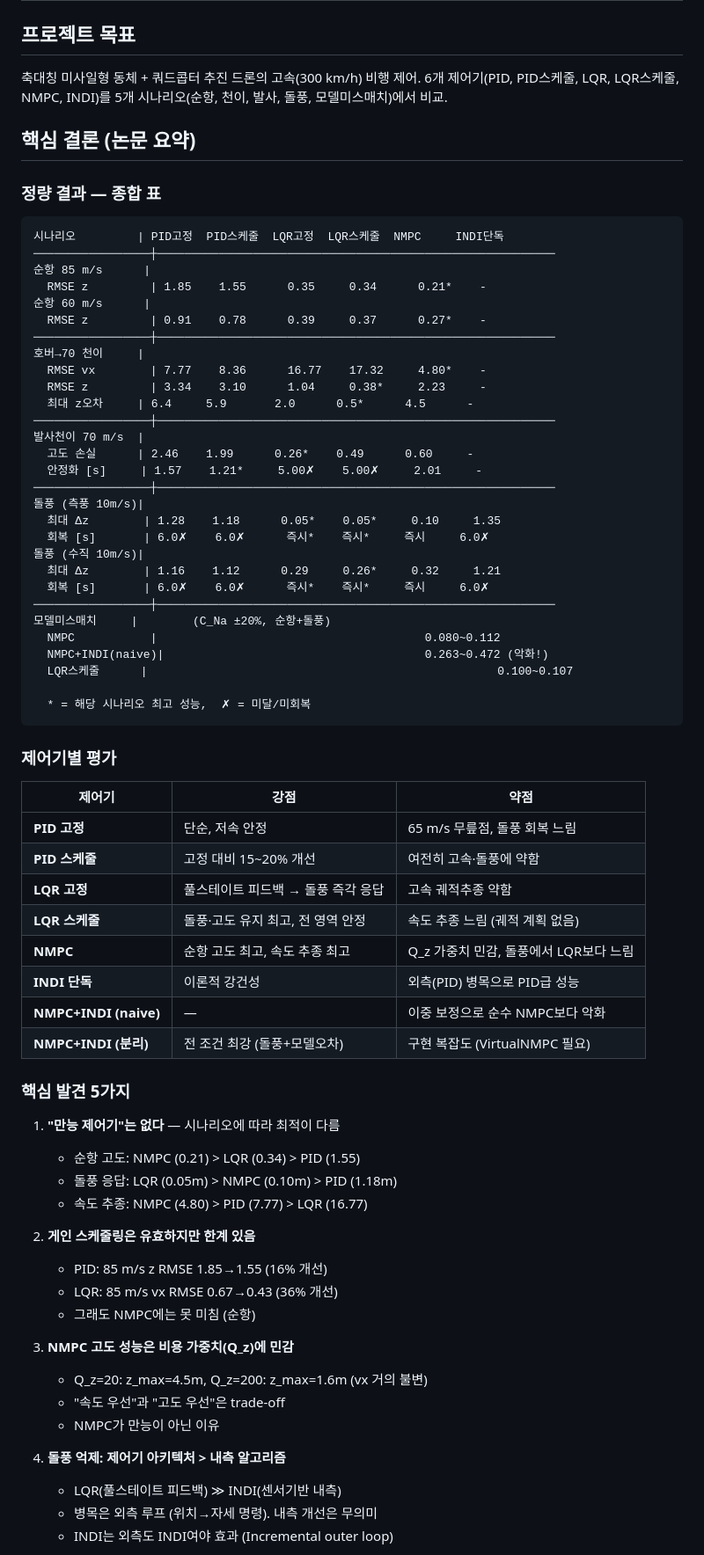
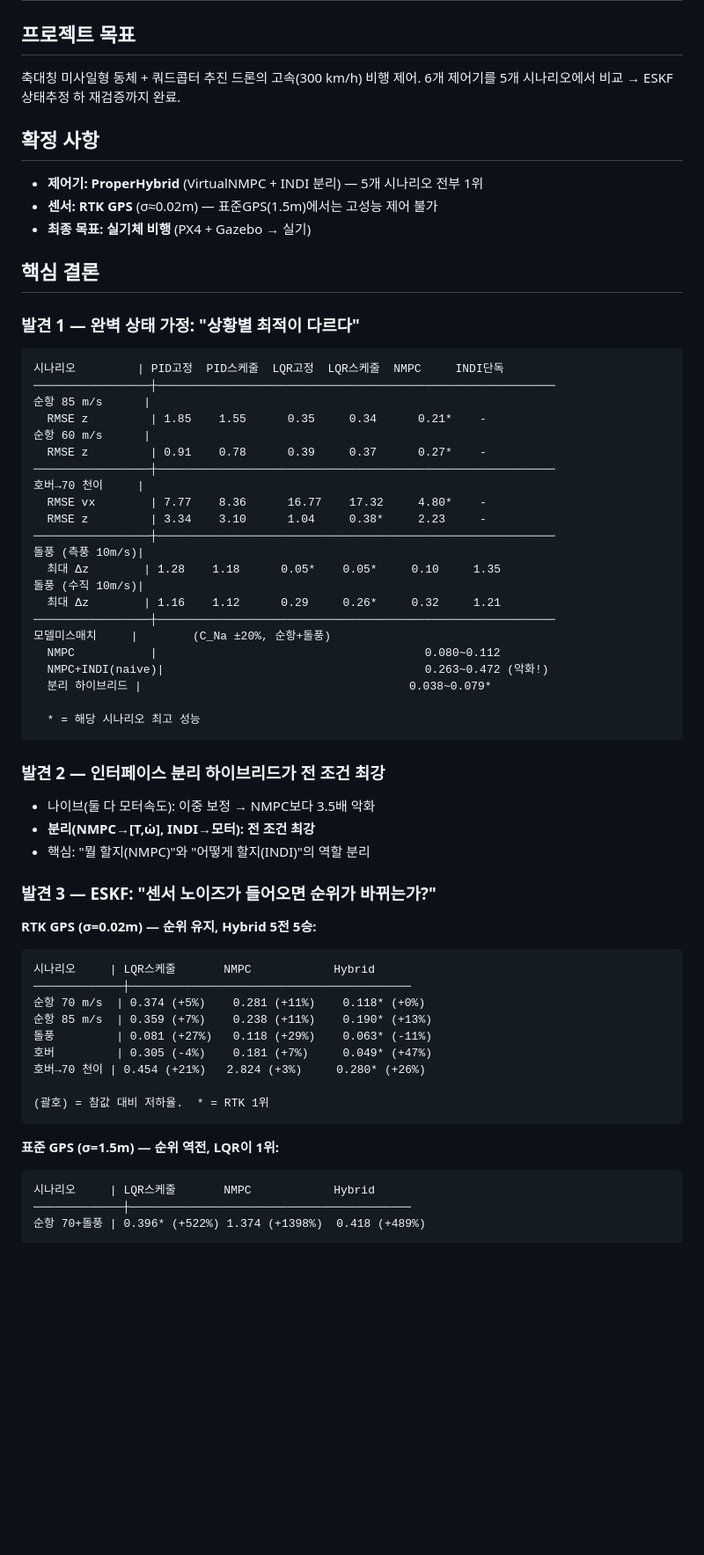
Before and after one commit to protkjj/fast-drone, a Markdown page: HANDOFF.md, the part around one of its changes. Shown at 88% size. Rendered like a GitHub page; blank space fills up the shorter version.

````diff
--- a/HANDOFF.md
+++ b/HANDOFF.md
@@ -2,12 +2,16 @@
 
 ## 프로젝트 목표
 축대칭 미사일형 동체 + 쿼드콥터 추진 드론의 고속(300 km/h) 비행 제어.
-6개 제어기(PID, PID스케줄, LQR, LQR스케줄, NMPC, INDI)를
-5개 시나리오(순항, 천이, 발사, 돌풍, 모델미스매치)에서 비교.
+6개 제어기를 5개 시나리오에서 비교 → ESKF 상태추정 하 재검증까지 완료.
 
-## 핵심 결론 (논문 요약)
+## 확정 사항
+- **제어기: ProperHybrid** (VirtualNMPC + INDI 분리) — 5개 시나리오 전부 1위
+- **센서: RTK GPS** (σ≈0.02m) — 표준GPS(1.5m)에서는 고성능 제어 불가
+- **최종 목표: 실기체 비행** (PX4 + Gazebo → 실기)
 
-### 정량 결과 — 종합 표
+## 핵심 결론
+
+### 발견 1 — 완벽 상태 가정: "상황별 최적이 다르다"
 
 ```
 시나리오         | PID고정  PID스케줄  LQR고정  LQR스케줄  NMPC     INDI단독
@@ -20,59 +24,46 @@
 호버→70 천이     |
   RMSE vx        | 7.77    8.36      16.77    17.32     4.80*    -
   RMSE z         | 3.34    3.10      1.04     0.38*     2.23     -
-  최대 z오차     | 6.4     5.9       2.0      0.5*      4.5      -
-─────────────────┼──────────────────────────────────────────────────────────
-발사천이 70 m/s  |
-  고도 손실      | 2.46    1.99      0.26*    0.49      0.60     -
-  안정화 [s]     | 1.57    1.21*     5.00✗    5.00✗     2.01     -
 ─────────────────┼──────────────────────────────────────────────────────────
 돌풍 (측풍 10m/s)|
   최대 Δz        | 1.28    1.18      0.05*    0.05*     0.10     1.35
-  회복 [s]       | 6.0✗    6.0✗      즉시*    즉시*     즉시     6.0✗
 돌풍 (수직 10m/s)|
   최대 Δz        | 1.16    1.12      0.29     0.26*     0.32     1.21
-  회복 [s]       | 6.0✗    6.0✗      즉시*    즉시*     즉시     6.0✗
 ─────────────────┼──────────────────────────────────────────────────────────
 모델미스매치     |        (C_Na ±20%, 순항+돌풍)
   NMPC           |                                       0.080~0.112
   NMPC+INDI(naive)|                                      0.263~0.472 (악화!)
-  LQR스케줄      |                                                   0.100~0.107
+  분리 하이브리드 |                                       0.038~0.079*
 
-  * = 해당 시나리오 최고 성능,  ✗ = 미달/미회복
+  * = 해당 시나리오 최고 성능
 ```
 
-### 제어기별 평가
+### 발견 2 — 인터페이스 분리 하이브리드가 전 조건 최강
+- 나이브(둘 다 모터속도): 이중 보정 → NMPC보다 3.5배 악화
+- **분리(NMPC→[T,ω̇], INDI→모터): 전 조건 최강**
+- 핵심: "뭘 할지(NMPC)"와 "어떻게 할지(INDI)"의 역할 분리
 
-| 제어기 | 강점 | 약점 |
-|--------|------|------|
-| **PID 고정** | 단순, 저속 안정 | 65 m/s 무릎점, 돌풍 회복 느림 |
-| **PID 스케줄** | 고정 대비 15~20% 개선 | 여전히 고속·돌풍에 약함 |
-| **LQR 고정** | 풀스테이트 피드백 → 돌풍 즉각 응답 | 고속 궤적추종 약함 |
-| **LQR 스케줄** | 돌풍·고도 유지 최고, 전 영역 안정 | 속도 추종 느림 (궤적 계획 없음) |
-| **NMPC** | 순항 고도 최고, 속도 추종 최고 | Q_z 가중치 민감, 돌풍에서 LQR보다 느림 |
-| **INDI 단독** | 이론적 강건성 | 외측(PID) 병목으로 PID급 성능 |
-| **NMPC+INDI (naive)** | — | 이중 보정으로 순수 NMPC보다 악화 |
-| **NMPC+INDI (분리)** | 전 조건 최강 (돌풍+모델오차) | 구현 복잡도 (VirtualNMPC 필요) |
+### 발견 3 — ESKF: "센서 노이즈가 들어오면 순위가 바뀌는가?"
 
-### 핵심 발견 5가지
+**RTK GPS (σ=0.02m) — 순위 유지, Hybrid 5전 5승:**
 
-1. **"만능 제어기"는 없다** — 시나리오에 따라 최적이 다름
-   - 순항 고도: NMPC (0.21) > LQR (0.34) > PID (1.55)
-   - 돌풍 응답: LQR (0.05m) > NMPC (0.10m) > PID (1.18m)
-   - 속도 추종: NMPC (4.80) > PID (7.77) > LQR (16.77)
+```
+시나리오     | LQR스케줄       NMPC            Hybrid
+─────────────┼─────────────────────────────────────────
+순항 70 m/s  | 0.374 (+5%)    0.281 (+11%)    0.118* (+0%)
+순항 85 m/s  | 0.359 (+7%)    0.238 (+11%)    0.190* (+13%)
+돌풍         | 0.081 (+27%)   0.118 (+29%)    0.063* (-11%)
+호버         | 0.305 (-4%)    0.181 (+7%)     0.049* (+47%)
+호버→70 천이 | 0.454 (+21%)   2.824 (+3%)     0.280* (+26%)
 
-2. **게인 스케줄링은 유효하지만 한계 있음**
-   - PID: 85 m/s z RMSE 1.85→1.55 (16% 개선)
-   - LQR: 85 m/s vx RMSE 0.67→0.43 (36% 개선)
-   - 그래도 NMPC에는 못 미침 (순항)
+(괄호) = 참값 대비 저하율.  * = RTK 1위
+```
 
-3. **NMPC 고도 성능은 비용 가중치(Q_z)에 민감**
-   - Q_z=20: z_max=4.5m, Q_z=200: z_max=1.6m (vx 거의 불변)
-   - "속도 우선"과 "고도 우선"은 trade-off
-   - NMPC가 만능이 아닌 이유
+**표준 GPS (σ=1.5m) — 순위 역전, LQR이 1위:**
 
-4. **돌풍 억제: 제어기 아키텍처 > 내측 알고리즘**
-   - LQR(풀스테이트 피드백) ≫ INDI(센서기반 내측)
-   - 병목은 외측 루프 (위치→자세 명령). 내측 개선은 무의미
-   - INDI는 외측도 INDI여야 효과 (Incremental outer loop)
+```
+시나리오     | LQR스케줄       NMPC            Hybrid
+─────────────┼─────────────────────────────────────────
+순항 70+돌풍 | 0.396* (+522%) 1.374 (+1398%)  0.418 (+489%)
+```
 
````
Also changed, not shown: other parts of HANDOFF.md (+84 -85 lines).
